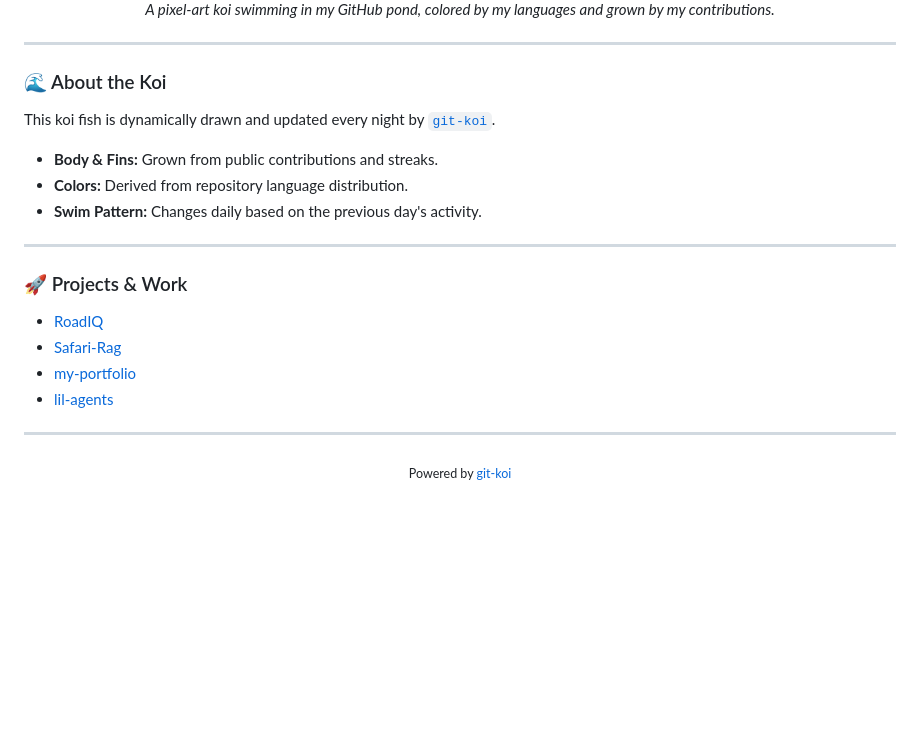
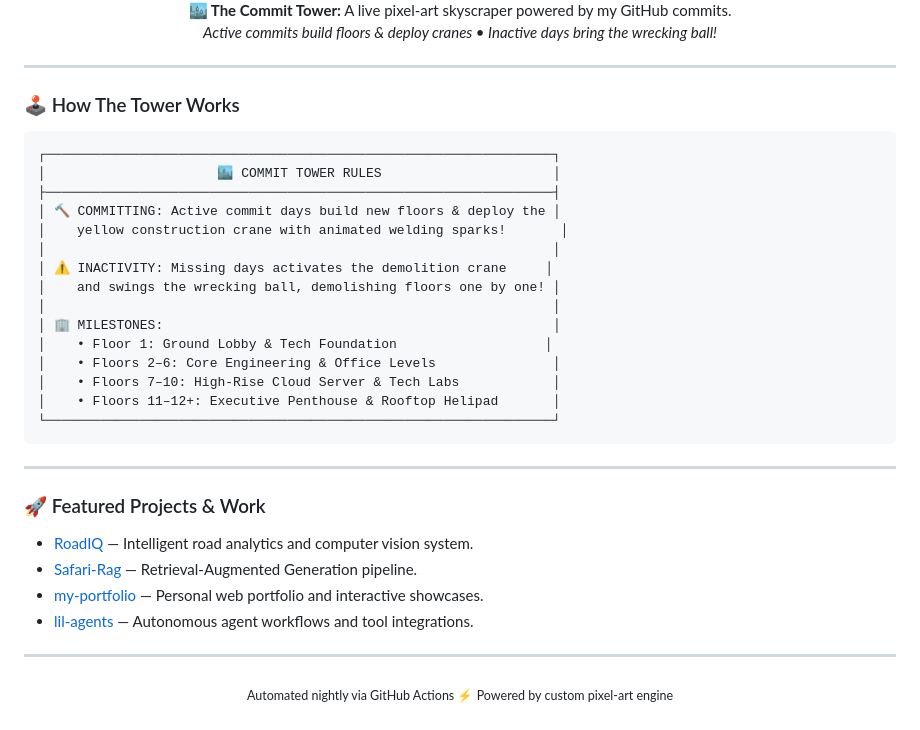
Before and after one commit to dineshdev-21/dineshdev-21, a Markdown page: README.md, the part around one of its changes. GitHub-like rendering; blank space fills up the shorter version.

Commit message:
feat: redesign to Commit Tower (build on commits, demolish on inactivity)

````diff
--- a/README.md
+++ b/README.md
@@ -6,25 +6,43 @@
   </a>
   <br>
-  <em>A pixel-art koi swimming in my GitHub pond, colored by my languages and grown by my contributions.</em>
-</p>
+  <p>
+    <b>🏙️ The Commit Tower:</b> A live pixel-art skyscraper powered by my GitHub commits.<br>
+    <i>Active commits build floors & deploy cranes • Inactive days bring the wrecking ball!</i>
+  </p>
+</div>
 
 ---
 
-### 🌊 About the Koi
-This koi fish is dynamically drawn and updated every night by [`git-koi`](https://github.com/yalongwastaken/git-koi).
-- **Body & Fins:** Grown from public contributions and streaks.
-- **Colors:** Derived from repository language distribution.
-- **Swim Pattern:** Changes daily based on the previous day's activity.
+### 🕹️ How The Tower Works
+
+```text
+┌─────────────────────────────────────────────────────────────────┐
+│                      🏙️ COMMIT TOWER RULES                      │
+├─────────────────────────────────────────────────────────────────┤
+│ 🔨 COMMITTING: Active commit days build new floors & deploy the │
+│    yellow construction crane with animated welding sparks!       │
+│                                                                 │
+│ ⚠️ INACTIVITY: Missing days activates the demolition crane     │
+│    and swings the wrecking ball, demolishing floors one by one! │
+│                                                                 │
+│ 🏢 MILESTONES:                                                  │
+│    • Floor 1: Ground Lobby & Tech Foundation                   │
+│    • Floors 2–6: Core Engineering & Office Levels               │
+│    • Floors 7–10: High-Rise Cloud Server & Tech Labs            │
+│    • Floors 11–12+: Executive Penthouse & Rooftop Helipad       │
+└─────────────────────────────────────────────────────────────────┘
+```
 
 ---
 
-### 🚀 Projects & Work
-- [RoadIQ](https://github.com/dineshdev-21/RoadIQ)
-- [Safari-Rag](https://github.com/dineshdev-21/Safari-Rag)
-- [my-portfolio](https://github.com/dineshdev-21/my-portfolio)
-- [lil-agents](https://github.com/dineshdev-21/lil-agents)
+### 🚀 Featured Projects & Work
+- [RoadIQ](https://github.com/dineshdev-21/RoadIQ) — Intelligent road analytics and computer vision system.
+- [Safari-Rag](https://github.com/dineshdev-21/Safari-Rag) — Retrieval-Augmented Generation pipeline.
+- [my-portfolio](https://github.com/dineshdev-21/my-portfolio) — Personal web portfolio and interactive showcases.
+- [lil-agents](https://github.com/dineshdev-21/lil-agents) — Autonomous agent workflows and tool integrations.
 
 ---
+
 <p align="center">
-  <sub>Powered by <a href="https://github.com/yalongwastaken/git-koi">git-koi</a></sub>
+  <sub>Automated nightly via GitHub Actions ⚡ Powered by custom pixel-art engine</sub>
 </p>
````
Also changed, not shown: other parts of README.md (+3 -3 lines), koi/koi.gif (deleted), tower/tower.gif (added), tower/tower.png (added), 4 other files.
